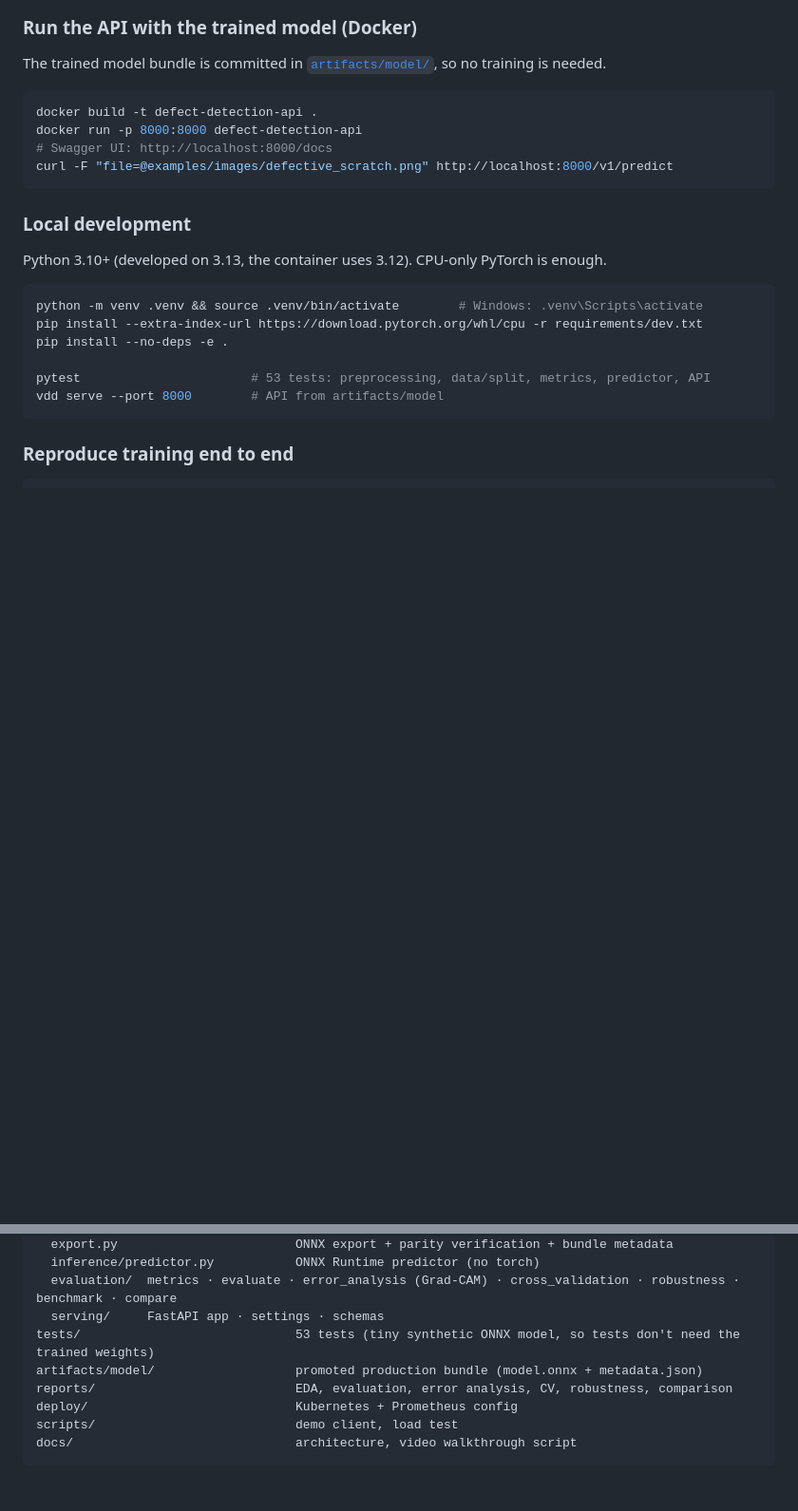
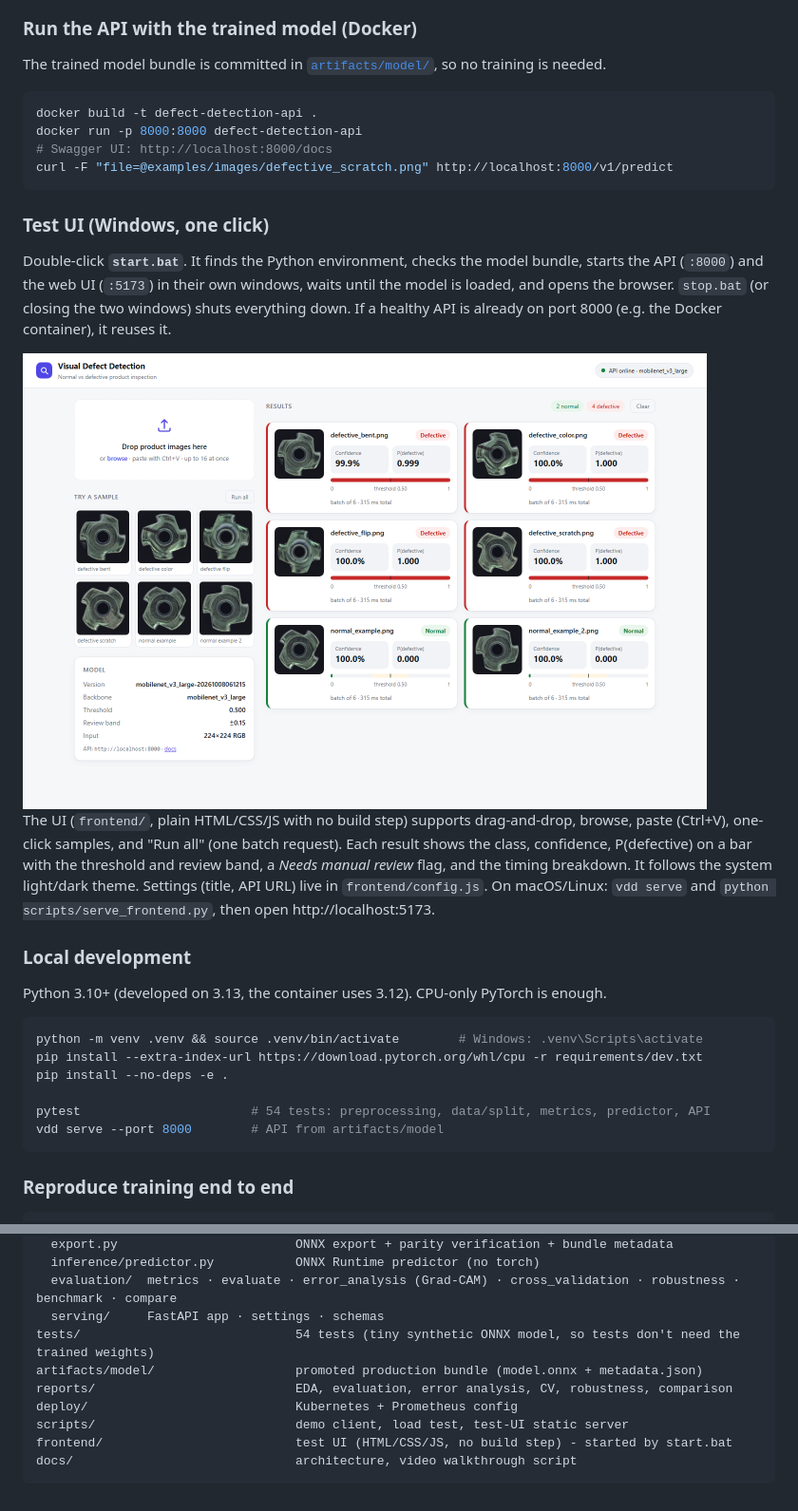
Before and after one commit to faizantanveeer/defectlens-visual-defect-detection, a Markdown page: README.md, 2 parts joined by grey strips. Shown at 95% size. Rendered like a GitHub page; pictures changed too: docs/ui.png (added); blank space fills up the shorter version.

Commit message:
Frontend integerated

````diff
--- a/README.md
+++ b/README.md
@@ -47,6 +47,22 @@ docker run -p 8000:8000 defect-detection-api
 curl -F "file=@examples/images/defective_scratch.png" http://localhost:8000/v1/predict
 ```
 
+### Test UI (Windows, one click)
+
+Double-click **`start.bat`**. It finds the Python environment, checks the model bundle, starts the API
+(`:8000`) and the web UI (`:5173`) in their own windows, waits until the model is loaded, and opens the
+browser. `stop.bat` (or closing the two windows) shuts everything down. If a healthy API is already on
+port 8000 (e.g. the Docker container), it reuses it.
+
+<img src="docs/ui.png" width="720" alt="Test UI: upload or pick a sample, see class, confidence, P(defective) against the threshold and review band, and timing">
+
+The UI (`frontend/`, plain HTML/CSS/JS with no build step) supports drag-and-drop, browse, paste
+(Ctrl+V), one-click samples, and "Run all" (one batch request). Each result shows the class, confidence,
+P(defective) on a bar with the threshold and review band, a *Needs manual review* flag, and the
+timing breakdown. It follows the system light/dark theme. Settings (title, API URL) live in
+`frontend/config.js`. On macOS/Linux: `vdd serve` and `python scripts/serve_frontend.py`, then open
+http://localhost:5173.
+
 ### Local development
 
 Python 3.10+ (developed on 3.13, the container uses 3.12). CPU-only PyTorch is enough.
@@ -56,7 +72,7 @@ python -m venv .venv && source .venv/bin/activate        # Windows: .venv\Script
 pip install --extra-index-url https://download.pytorch.org/whl/cpu -r requirements/dev.txt
 pip install --no-deps -e .
 
-pytest                       # 53 tests: preprocessing, data/split, metrics, predictor, API
+pytest                       # 54 tests: preprocessing, data/split, metrics, predictor, API
 vdd serve --port 8000        # API from artifacts/model
 ```
 
@@ -570,10 +586,11 @@ src/defect_detection/
   inference/predictor.py           ONNX Runtime predictor (no torch)
   evaluation/  metrics · evaluate · error_analysis (Grad-CAM) · cross_validation · robustness · benchmark · compare
   serving/     FastAPI app · settings · schemas
-tests/                             53 tests (tiny synthetic ONNX model, so tests don't need the trained weights)
+tests/                             54 tests (tiny synthetic ONNX model, so tests don't need the trained weights)
 artifacts/model/                   promoted production bundle (model.onnx + metadata.json)
 reports/                           EDA, evaluation, error analysis, CV, robustness, comparison
 deploy/                            Kubernetes + Prometheus config
-scripts/                           demo client, load test
+scripts/                           demo client, load test, test-UI static server
+frontend/                          test UI (HTML/CSS/JS, no build step) - started by start.bat
 docs/                              architecture, video walkthrough script
 ```
````
Also changed, not shown: other parts of README.md (+1 -1 lines), 11 other files.
